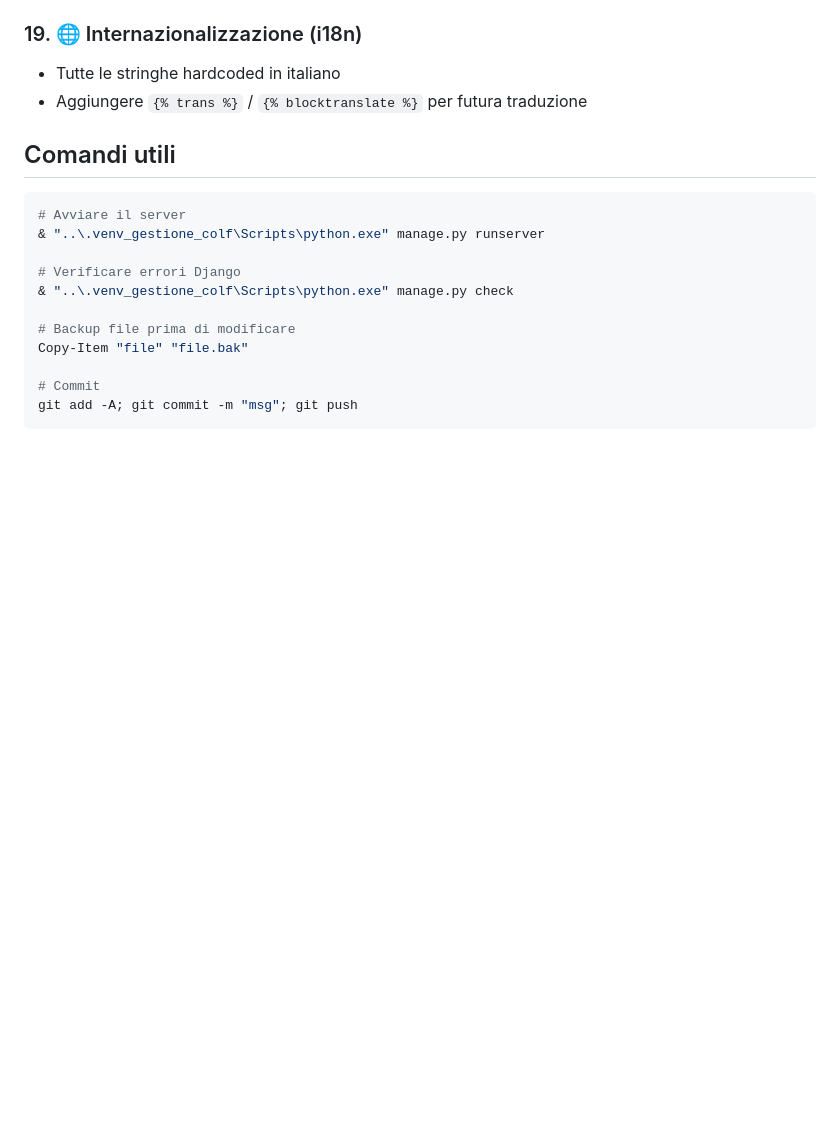
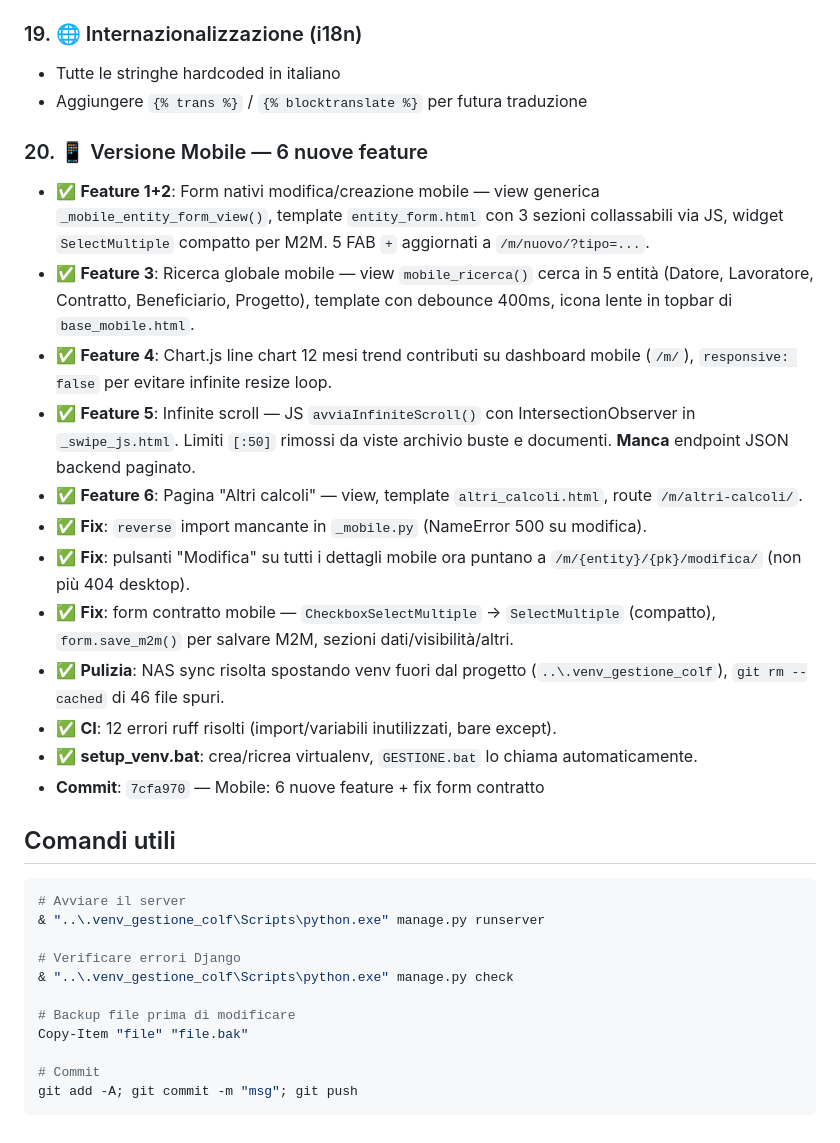
Before and after one commit to Tarusky80/gestione-colf, a Markdown page: AGENTS.md, the part around the change. Drawn GitHub-style; blank space fills up the shorter version.

````diff
--- a/AGENTS.md
+++ b/AGENTS.md
@@ -144,6 +144,20 @@
 - Tutte le stringhe hardcoded in italiano
 - Aggiungere `{% trans %}` / `{% blocktranslate %}` per futura traduzione
 
+### 20. 📱 Versione Mobile — 6 nuove feature
+- ✅ **Feature 1+2**: Form nativi modifica/creazione mobile — view generica `_mobile_entity_form_view()`, template `entity_form.html` con 3 sezioni collassabili via JS, widget `SelectMultiple` compatto per M2M. 5 FAB `+` aggiornati a `/m/nuovo/?tipo=...`.
+- ✅ **Feature 3**: Ricerca globale mobile — view `mobile_ricerca()` cerca in 5 entità (Datore, Lavoratore, Contratto, Beneficiario, Progetto), template con debounce 400ms, icona lente in topbar di `base_mobile.html`.
+- ✅ **Feature 4**: Chart.js line chart 12 mesi trend contributi su dashboard mobile (`/m/`), `responsive: false` per evitare infinite resize loop.
+- ✅ **Feature 5**: Infinite scroll — JS `avviaInfiniteScroll()` con IntersectionObserver in `_swipe_js.html`. Limiti `[:50]` rimossi da viste archivio buste e documenti. **Manca** endpoint JSON backend paginato.
+- ✅ **Feature 6**: Pagina "Altri calcoli" — view, template `altri_calcoli.html`, route `/m/altri-calcoli/`.
+- ✅ **Fix**: `reverse` import mancante in `_mobile.py` (NameError 500 su modifica).
+- ✅ **Fix**: pulsanti "Modifica" su tutti i dettagli mobile ora puntano a `/m/{entity}/{pk}/modifica/` (non più 404 desktop).
+- ✅ **Fix**: form contratto mobile — `CheckboxSelectMultiple` → `SelectMultiple` (compatto), `form.save_m2m()` per salvare M2M, sezioni dati/visibilità/altri.
+- ✅ **Pulizia**: NAS sync risolta spostando venv fuori dal progetto (`..\.venv_gestione_colf`), `git rm --cached` di 46 file spuri.
+- ✅ **CI**: 12 errori ruff risolti (import/variabili inutilizzati, bare except).
+- ✅ **setup_venv.bat**: crea/ricrea virtualenv, `GESTIONE.bat` lo chiama automaticamente.
+- **Commit**: `7cfa970` — Mobile: 6 nuove feature + fix form contratto
+
 ## Comandi utili
 ```powershell
 # Avviare il server
````
Also changed, not shown: README.md (+14 -11 lines).
